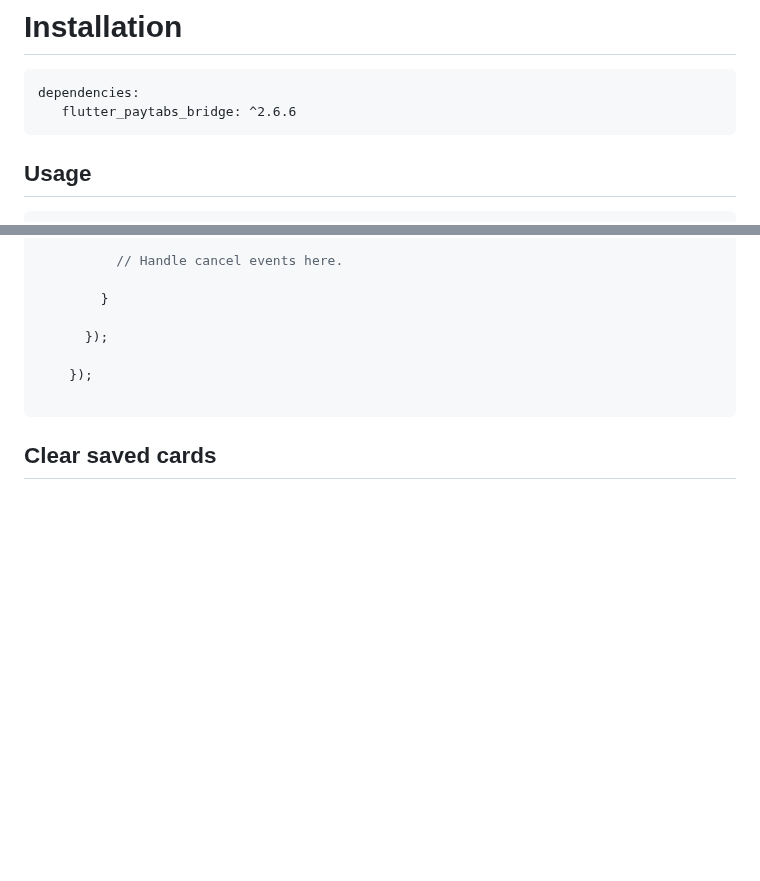
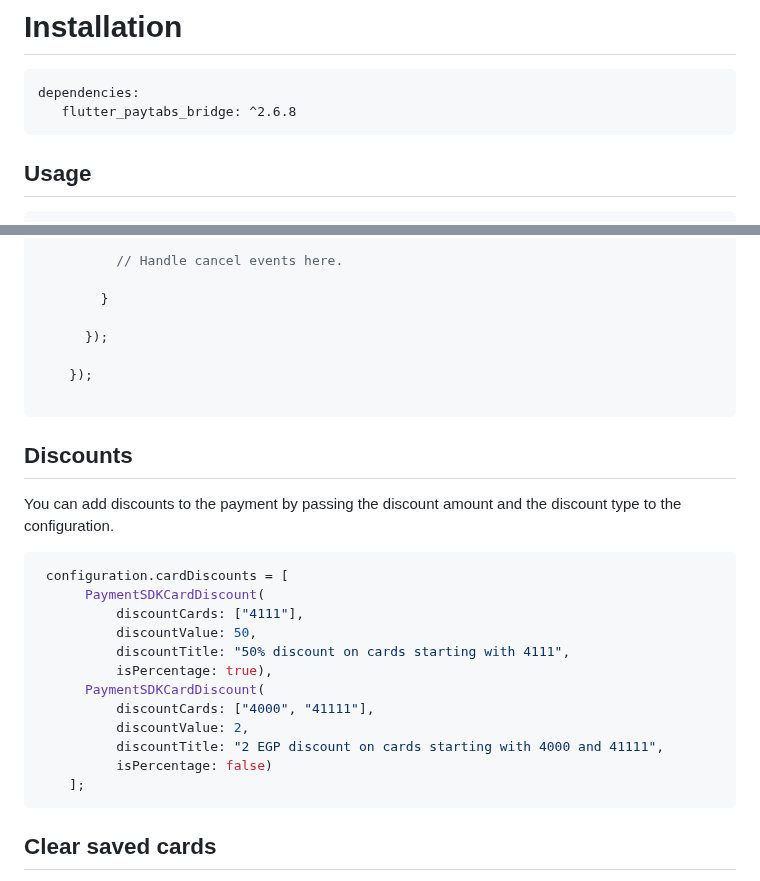
Before and after one commit to paytabscom/flutter-sdk-bridge, a Markdown page: README.md, 2 parts joined by grey strips. Rendered like a GitHub page; blank space fills up the shorter version.

````diff
--- a/README.md
+++ b/README.md
@@ -12,7 +12,7 @@ Plugin Support:
 
 ```
 dependencies:
-   flutter_paytabs_bridge: ^2.6.6
+   flutter_paytabs_bridge: ^2.6.8
 ```
 
 ## Usage
@@ -351,6 +351,25 @@ FlutterPaytabsBridge.startAlternativePaymentMethod(await generateConfig(),
 
 ```
 
+## Discounts
+
+You can add discounts to the payment by passing the discount amount and the discount type to the configuration.
+
+```dart
+ configuration.cardDiscounts = [
+      PaymentSDKCardDiscount(
+          discountCards: ["4111"],
+          discountValue: 50,
+          discountTitle: "50% discount on cards starting with 4111",
+          isPercentage: true),
+      PaymentSDKCardDiscount(
+          discountCards: ["4000", "41111"],
+          discountValue: 2,
+          discountTitle: "2 EGP discount on cards starting with 4000 and 41111",
+          isPercentage: false)
+    ];
+```
+
 ## Clear saved cards
 
 You can clear the saved cards using the following method call.
````
